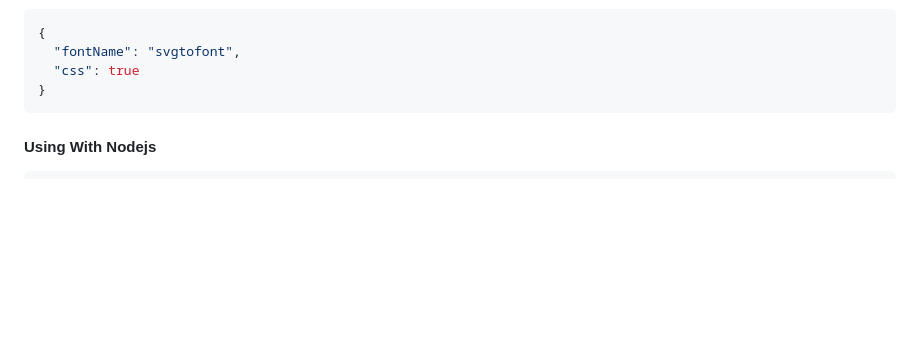
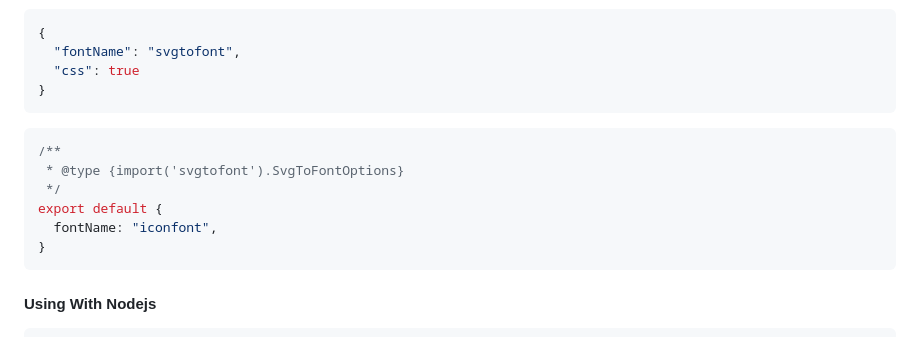
Before and after one commit to jaywcjlove/svgtofont, a Markdown page: README.md, the part around the change. Drawn GitHub-style; blank space fills up the shorter version.

Commit message:
doc: update READMe.md

````diff
--- a/README.md
+++ b/README.md
@@ -105,6 +105,15 @@ Support for `.svgtofontrc` and [more](https://github.com/jaywcjlove/auto-config-
 {
   "fontName": "svgtofont",
   "css": true
+}
+```
+
+```js
+/**
+ * @type {import('svgtofont').SvgToFontOptions}
+ */
+export default {
+  fontName: "iconfont",
 }
 ```
 
````
